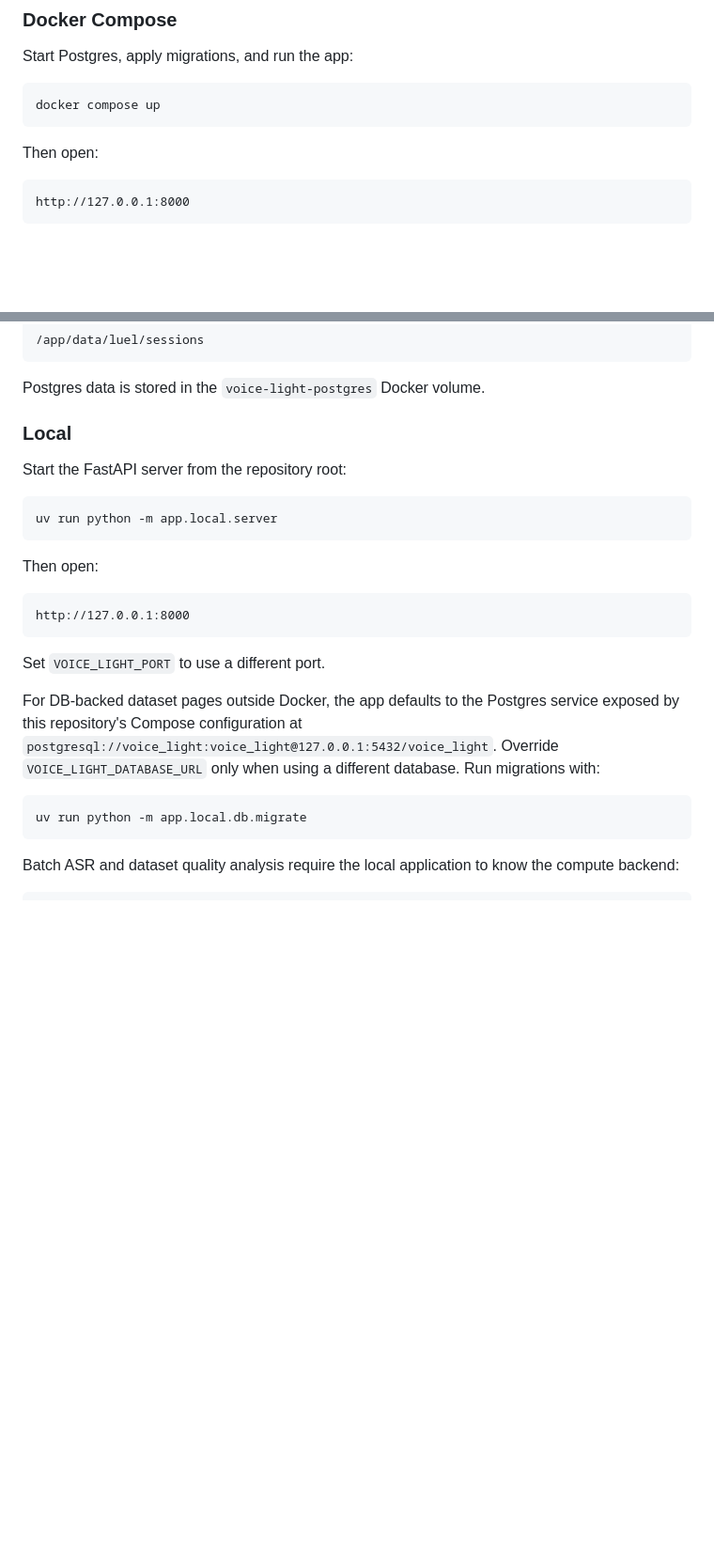
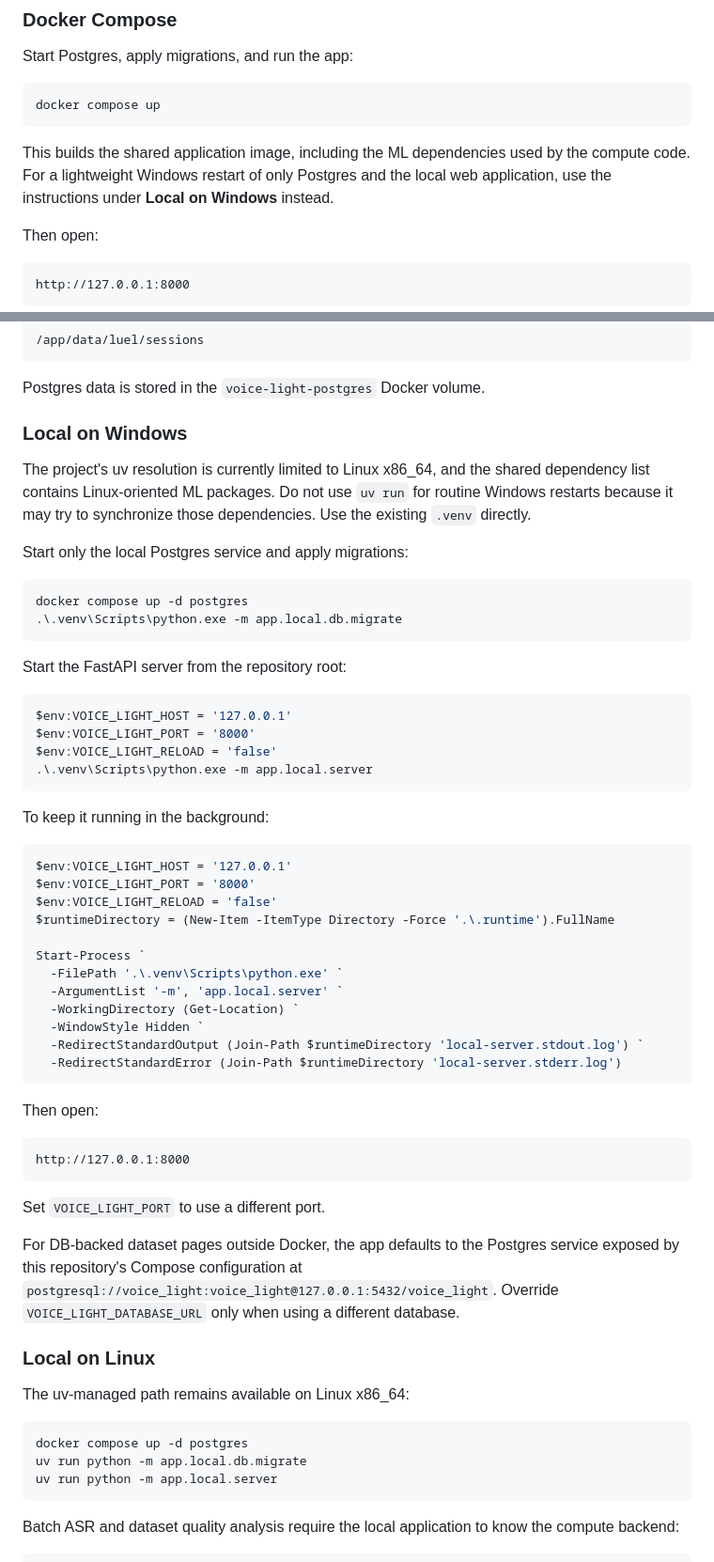
Before and after one commit to BertilBraun/Voice-Light, a Markdown page: README.md, 2 parts joined by grey strips. Shown at 94% size. Rendered like a GitHub page; blank space fills up the shorter version.

Commit message:
docs: document lightweight local startup

````diff
--- a/README.md
+++ b/README.md
@@ -22,6 +22,10 @@ Start Postgres, apply migrations, and run the app:
 ```powershell
 docker compose up
 ```
+
+This builds the shared application image, including the ML dependencies used by the compute code.
+For a lightweight Windows restart of only Postgres and the local web application, use the
+instructions under **Local on Windows** instead.
 
 Then open:
 
@@ -51,12 +55,43 @@ container. For local LUEL ingestion, use:
 
 Postgres data is stored in the `voice-light-postgres` Docker volume.
 
-### Local
+### Local on Windows
+
+The project's uv resolution is currently limited to Linux x86_64, and the shared dependency list
+contains Linux-oriented ML packages. Do not use `uv run` for routine Windows restarts because it
+may try to synchronize those dependencies. Use the existing `.venv` directly.
+
+Start only the local Postgres service and apply migrations:
+
+```powershell
+docker compose up -d postgres
+.\.venv\Scripts\python.exe -m app.local.db.migrate
+```
 
 Start the FastAPI server from the repository root:
 
 ```powershell
-uv run python -m app.local.server
+$env:VOICE_LIGHT_HOST = '127.0.0.1'
+$env:VOICE_LIGHT_PORT = '8000'
+$env:VOICE_LIGHT_RELOAD = 'false'
+.\.venv\Scripts\python.exe -m app.local.server
+```
+
+To keep it running in the background:
+
+```powershell
+$env:VOICE_LIGHT_HOST = '127.0.0.1'
+$env:VOICE_LIGHT_PORT = '8000'
+$env:VOICE_LIGHT_RELOAD = 'false'
+$runtimeDirectory = (New-Item -ItemType Directory -Force '.\.runtime').FullName
+
+Start-Process `
+  -FilePath '.\.venv\Scripts\python.exe' `
+  -ArgumentList '-m', 'app.local.server' `
+  -WorkingDirectory (Get-Location) `
+  -WindowStyle Hidden `
+  -RedirectStandardOutput (Join-Path $runtimeDirectory 'local-server.stdout.log') `
+  -RedirectStandardError (Join-Path $runtimeDirectory 'local-server.stderr.log')
 ```
 
 Then open:
@@ -70,10 +105,16 @@ Set `VOICE_LIGHT_PORT` to use a different port.
 For DB-backed dataset pages outside Docker, the app defaults to the Postgres service exposed by
 this repository's Compose configuration at
 `postgresql://voice_light:voice_light@127.0.0.1:5432/voice_light`. Override
-`VOICE_LIGHT_DATABASE_URL` only when using a different database. Run migrations with:
+`VOICE_LIGHT_DATABASE_URL` only when using a different database.
+
+### Local on Linux
+
+The uv-managed path remains available on Linux x86_64:
 
 ```powershell
+docker compose up -d postgres
 uv run python -m app.local.db.migrate
+uv run python -m app.local.server
 ```
 
 Batch ASR and dataset quality analysis require the local application to know the compute backend:
````
